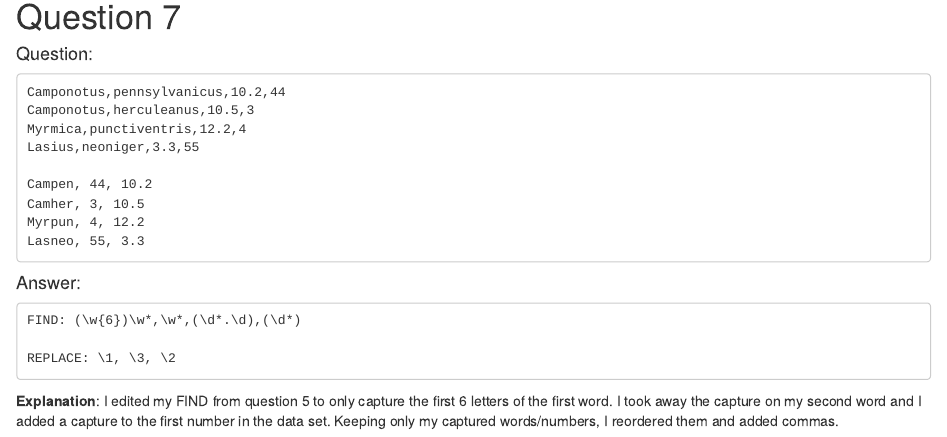
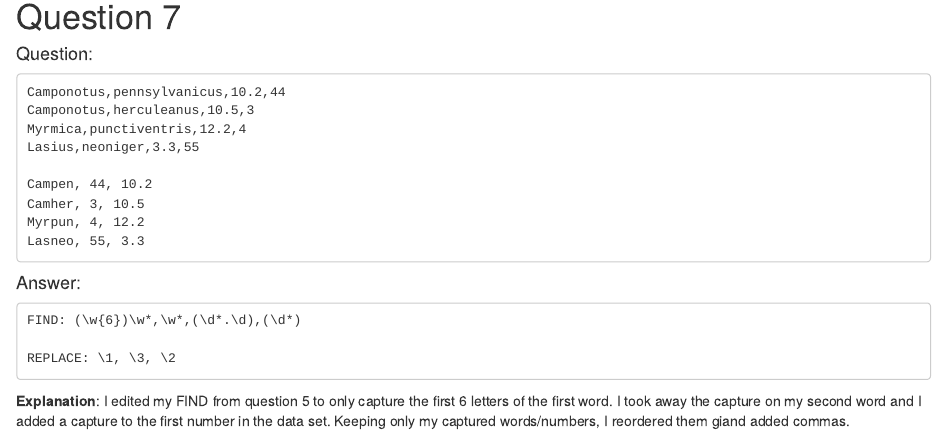
Before and after one commit to nicolephelan/NewProj, an R Markdown document (Homework3.Rmd): the page in a window 1100 px wide, from 2810 px down. The pictures show the output file Homework3.html that the author committed with the source, opened offline.

Commit message:
knitted to html

````diff
--- a/Homework3.Rmd
+++ b/Homework3.Rmd
@@ -182,4 +182,4 @@ FIND: (\w{6})\w*,\w*,(\d*.\d),(\d*)
 REPLACE: \1, \3, \2
 ```
 
-**Explanation**: I edited my FIND from question 5 to only capture the first 6 letters of the first word. I took away the capture on my second word and I added a capture to the first number in the data set. Keeping only my captured words/numbers, I reordered them and added commas.
+**Explanation**: I edited my FIND from question 5 to only capture the first 6 letters of the first word. I took away the capture on my second word and I added a capture to the first number in the data set. Keeping only my captured words/numbers, I reordered them giand added commas.
````
Also changed, not shown: Homework3.html.
